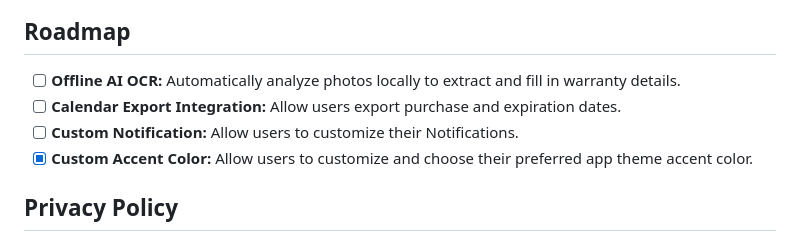
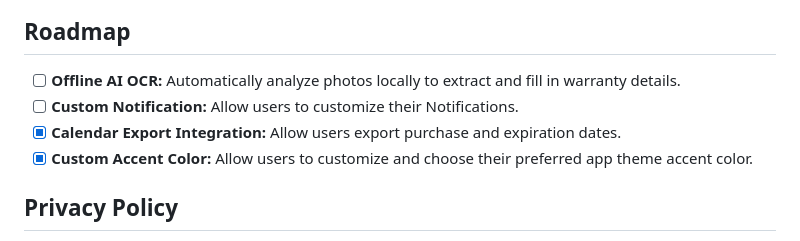
Before and after one commit to CarlitoTech/Warranty-Manager, a Markdown page: README.md, the part around one of its changes. Drawn GitHub-style.

```diff
--- a/README.md
+++ b/README.md
@@ -67,8 +66,8 @@ You don't need to build the app from source!
 
 ## Roadmap
 - [ ] **Offline AI OCR:** Automatically analyze photos locally to extract and fill in warranty details.
-- [ ] **Calendar Export Integration:** Allow users export purchase and expiration dates.
 - [ ] **Custom Notification:** Allow users to customize their Notifications.
+- [x] **Calendar Export Integration:** Allow users export purchase and expiration dates.
 - [x] **Custom Accent Color:** Allow users to customize and choose their preferred app theme accent color.
 
 ## Privacy Policy
```
Also changed, not shown: other parts of README.md (+0 -1 lines).
